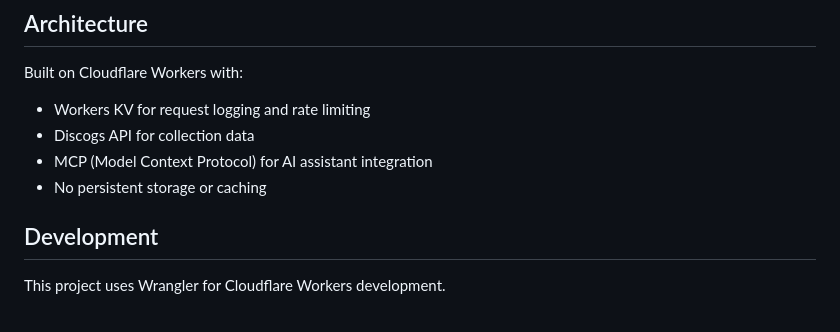
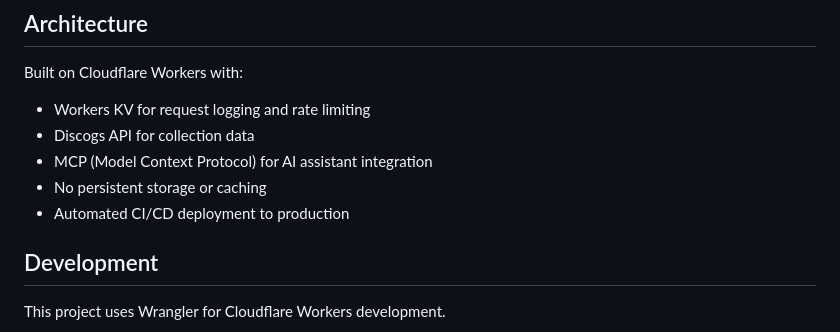
Before and after one commit to rianvdm/lastfm-mcp, a Markdown page: README.md, the part around the change. Drawn GitHub-style.

Commit message:
docs: add note about automated CI/CD deployment

```diff
--- a/README.md
+++ b/README.md
@@ -36,6 +36,7 @@ Built on Cloudflare Workers with:
 - Discogs API for collection data
 - MCP (Model Context Protocol) for AI assistant integration
 - No persistent storage or caching
+- Automated CI/CD deployment to production
 
 ## Development
 
```
